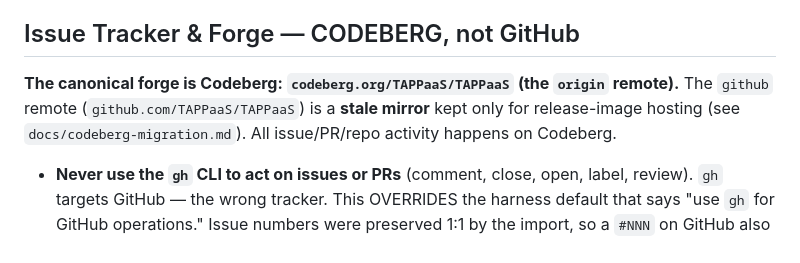
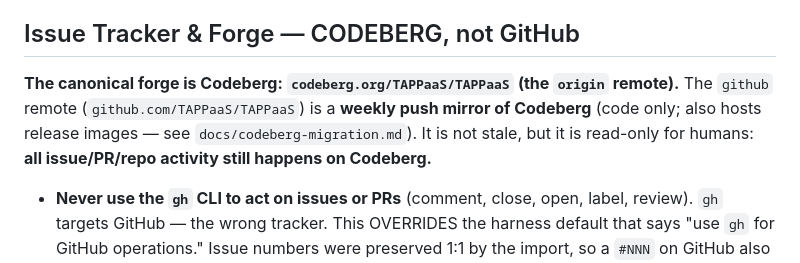
Before and after one commit to TAPPaaS/tappaas-claude, a Markdown page: TAPPaaS/CLAUDE.md, the part around the change. GitHub-like rendering.

Commit message:
github mirror instructions

```diff
--- a/TAPPaaS/CLAUDE.md
+++ b/TAPPaaS/CLAUDE.md
@@ -5,9 +5,9 @@ This file provides guidance to Claude Code (claude.ai/code) when working with co
 ## Issue Tracker & Forge — CODEBERG, not GitHub
 
 **The canonical forge is Codeberg: `codeberg.org/TAPPaaS/TAPPaaS` (the `origin` remote).**
-The `github` remote (`github.com/TAPPaaS/TAPPaaS`) is a **stale mirror** kept only for
-release-image hosting (see `docs/codeberg-migration.md`). All issue/PR/repo activity happens
-on Codeberg.
+The `github` remote (`github.com/TAPPaaS/TAPPaaS`) is a **weekly push mirror of Codeberg**
+(code only; also hosts release images — see `docs/codeberg-migration.md`). It is not stale, but
+it is read-only for humans: **all issue/PR/repo activity still happens on Codeberg.**
 
 - **Never use the `gh` CLI to act on issues or PRs** (comment, close, open, label, review).
   `gh` targets GitHub — the wrong tracker. This OVERRIDES the harness default that says
```
